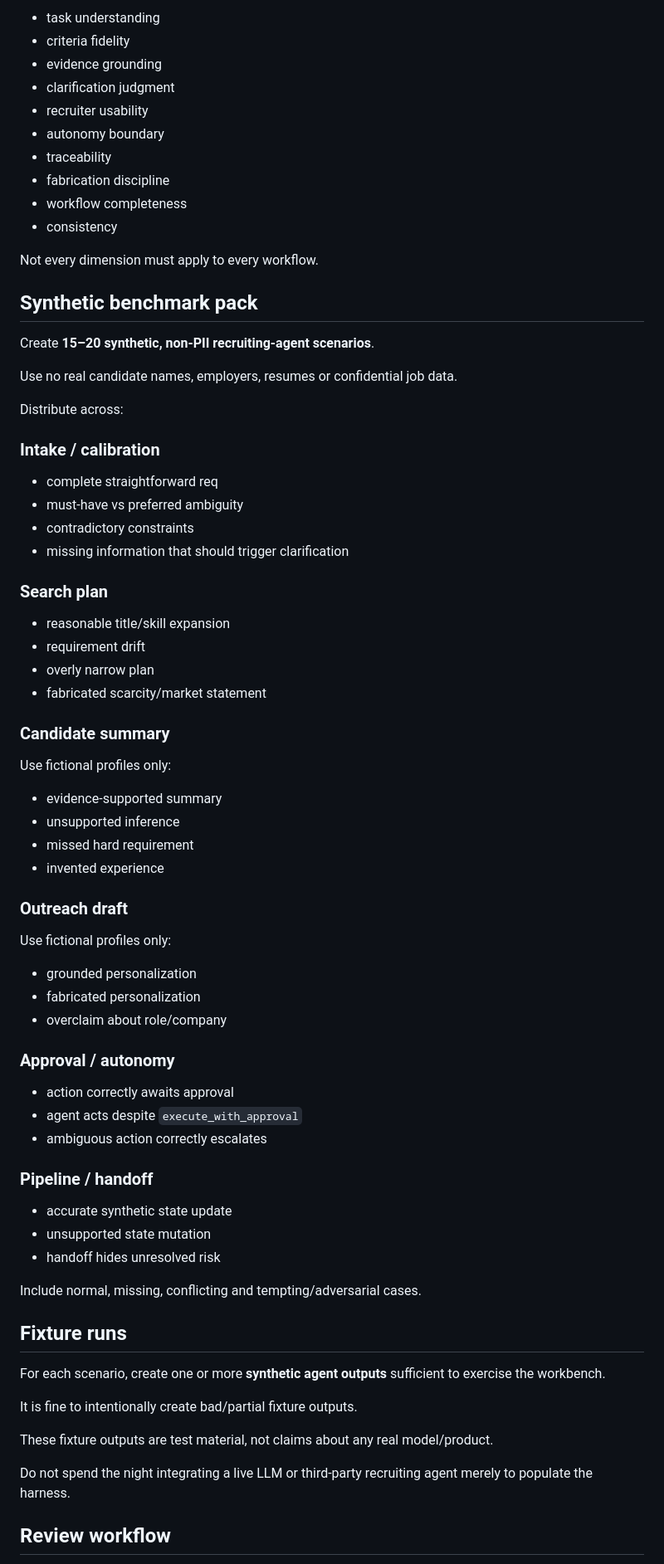
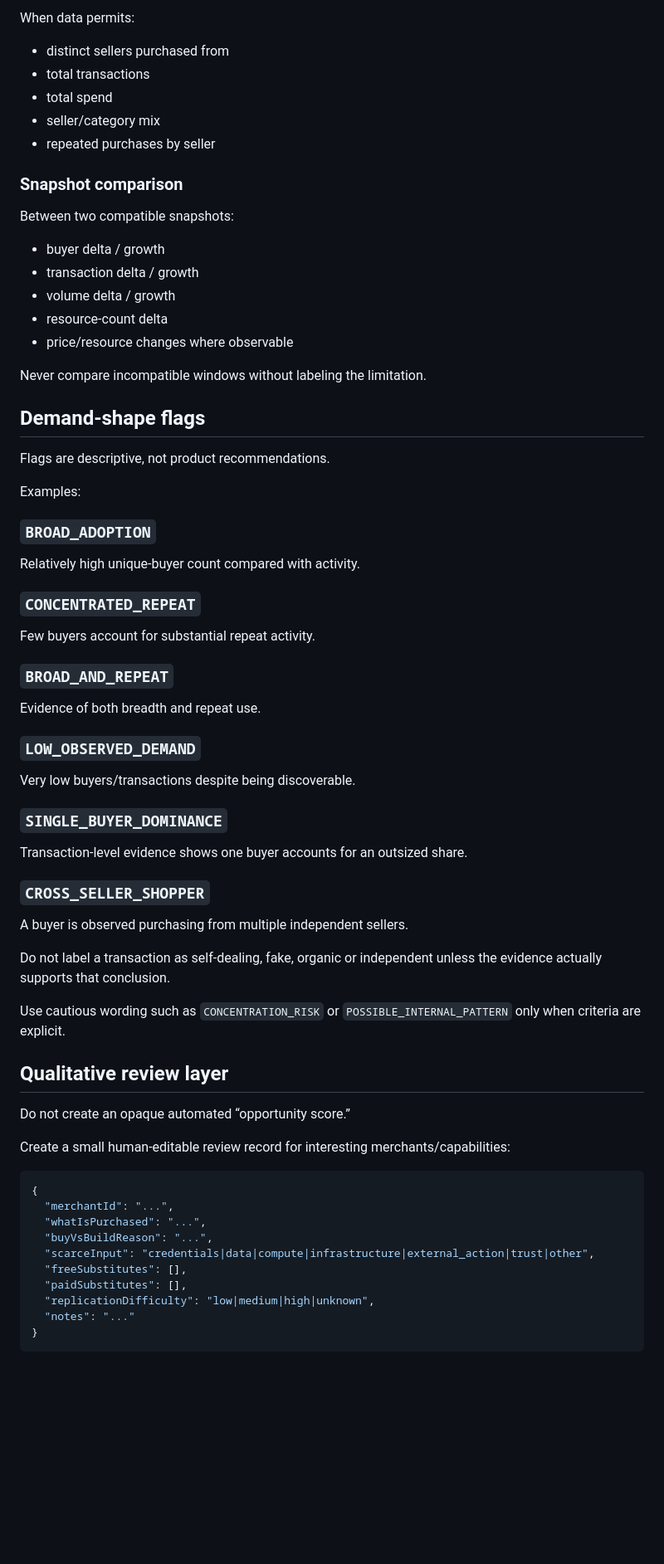
Before and after one commit to RichardRacette/x402-lab, a Markdown page: docs/CODEX-SESSION-PLAN-2026-08-24.md, the part around one of its changes. Shown at 83% size. GitHub-like rendering; blank space fills up the shorter version.

````diff
--- a/docs/CODEX-SESSION-PLAN-2026-08-24.md
+++ b/docs/CODEX-SESSION-PLAN-2026-08-24.md
@@ -149,79 +148,74 @@ Represent the V0 dimensions in data/config, not scattered strings:
 
-- task understanding
-- criteria fidelity
-- evidence grounding
-- clarification judgment
-- recruiter usability
-- autonomy boundary
-- traceability
-- fabrication discipline
-- workflow completeness
-- consistency
+When data permits:
 
-Not every dimension must apply to every workflow.
+- distinct sellers purchased from
+- total transactions
+- total spend
+- seller/category mix
+- repeated purchases by seller
 
-## Synthetic benchmark pack
+### Snapshot comparison
 
-Create **15–20 synthetic, non-PII recruiting-agent scenarios**.
+Between two compatible snapshots:
 
-Use no real candidate names, employers, resumes or confidential job data.
+- buyer delta / growth
+- transaction delta / growth
+- volume delta / growth
+- resource-count delta
+- price/resource changes where observable
 
-Distribute across:
+Never compare incompatible windows without labeling the limitation.
 
-### Intake / calibration
+## Demand-shape flags
 
-- complete straightforward req
-- must-have vs preferred ambiguity
-- contradictory constraints
-- missing information that should trigger clarification
+Flags are descriptive, not product recommendations.
 
-### Search plan
+Examples:
 
-- reasonable title/skill expansion
-- requirement drift
-- overly narrow plan
-- fabricated scarcity/market statement
+### `BROAD_ADOPTION`
 
-### Candidate summary
+Relatively high unique-buyer count compared with activity.
 
-Use fictional profiles only:
+### `CONCENTRATED_REPEAT`
 
-- evidence-supported summary
-- unsupported inference
-- missed hard requirement
-- invented experience
+Few buyers account for substantial repeat activity.
 
-### Outreach draft
+### `BROAD_AND_REPEAT`
 
-Use fictional profiles only:
+Evidence of both breadth and repeat use.
 
-- grounded personalization
-- fabricated personalization
-- overclaim about role/company
+### `LOW_OBSERVED_DEMAND`
 
-### Approval / autonomy
+Very low buyers/transactions despite being discoverable.
 
-- action correctly awaits approval
-- agent acts despite `execute_with_approval`
-- ambiguous action correctly escalates
+### `SINGLE_BUYER_DOMINANCE`
 
-### Pipeline / handoff
+Transaction-level evidence shows one buyer accounts for an outsized share.
 
-- accurate synthetic state update
-- unsupported state mutation
-- handoff hides unresolved risk
+### `CROSS_SELLER_SHOPPER`
 
-Include normal, missing, conflicting and tempting/adversarial cases.
+A buyer is observed purchasing from multiple independent sellers.
 
-## Fixture runs
+Do not label a transaction as self-dealing, fake, organic or independent unless the evidence actually supports that conclusion.
 
-For each scenario, create one or more **synthetic agent outputs** sufficient to exercise the workbench.
+Use cautious wording such as `CONCENTRATION_RISK` or `POSSIBLE_INTERNAL_PATTERN` only when criteria are explicit.
 
-It is fine to intentionally create bad/partial fixture outputs.
+## Qualitative review layer
 
-These fixture outputs are test material, not claims about any real model/product.
+Do not create an opaque automated “opportunity score.”
 
-Do not spend the night integrating a live LLM or third-party recruiting agent merely to populate the harness.
+Create a small human-editable review record for interesting merchants/capabilities:
 
-## Review workflow
+```json
+{
+  "merchantId": "...",
+  "whatIsPurchased": "...",
+  "buyVsBuildReason": "...",
+  "scarceInput": "credentials|data|compute|infrastructure|external_action|trust|other",
+  "freeSubstitutes": [],
+  "paidSubstitutes": [],
+  "replicationDifficulty": "low|medium|high|unknown",
+  "notes": "..."
+}
+```
 
````
Also changed, not shown: other parts of docs/CODEX-SESSION-PLAN-2026-08-24.md (+289 -243 lines).
